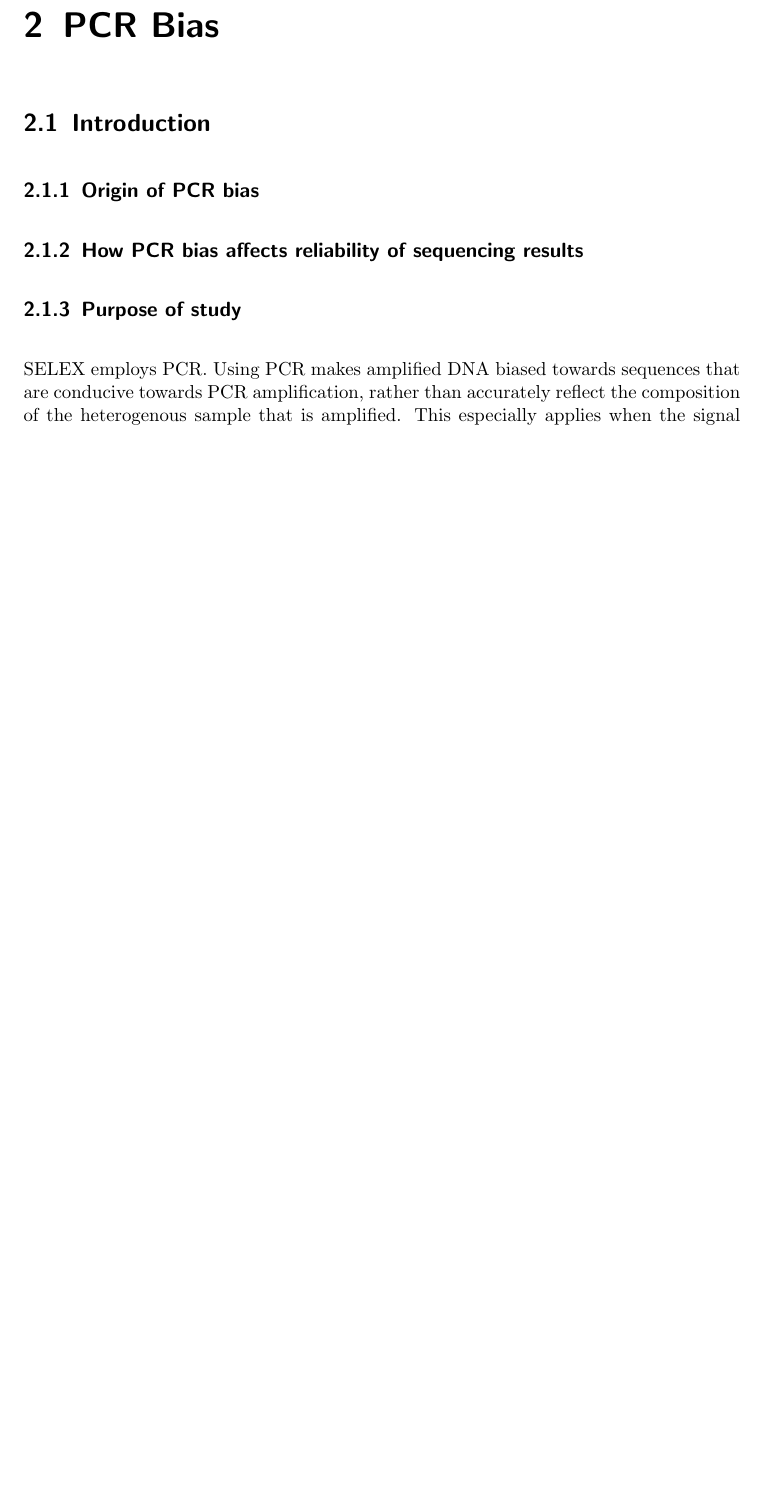
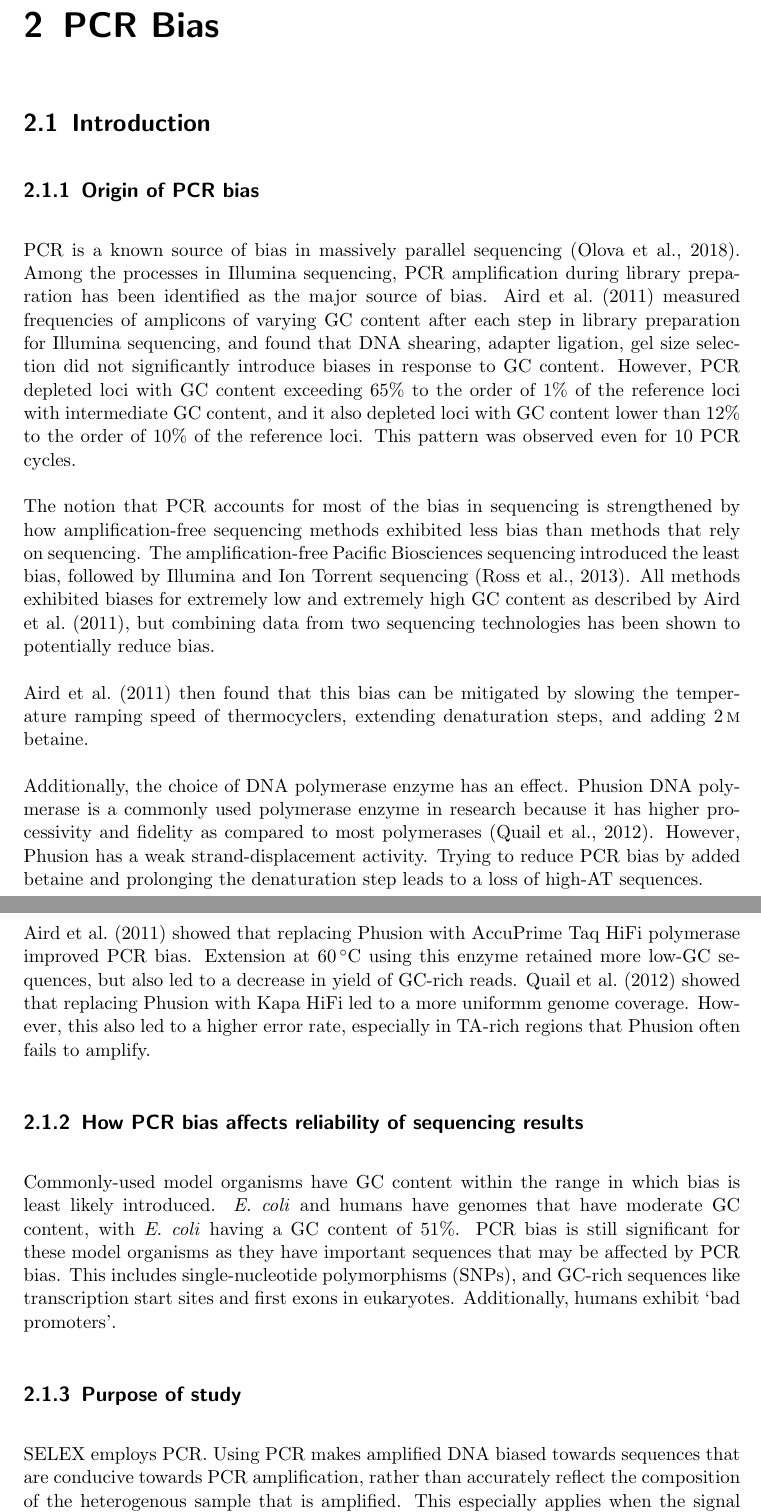
Before and after one commit to arinwongprommoon/selex2019, a LaTeX thesis (dissertation.tex): part of page 13 of 17 before the commit and two parts of pages 13 and 14 of 18 after it, the two joined at a grey line, cut so that both start at the same text, the shorter picture padded with empty space. Compiled offline with pdfLaTeX.

Commit message:
Finished off introduction for 2nd project (PCR bias)

```diff
--- a/dissertation.tex
+++ b/dissertation.tex
@@ -328,14 +328,26 @@ Repeating the Phusion amplification using qPCR yielded saturation curves (figure
 
 \subsection{Origin of PCR bias}
 \label{ssec:pcrbias_intro_origin}
-%% - The origin of PCR bias
-% I think I need to find more papers on this
+
+% Olova et al. 2018 mentions DNA methylation, so it will be useful when I'm justifying why I'm adding methylated nucleotides in a step in this project
+
+PCR is a known source of bias in massively parallel sequencing \citep{olova_comparison_2018}.  Among the processes in Illumina sequencing, PCR amplification during library preparation has been identified as the major source of bias.
+% The corresponding figure from Aird et al. would be useful here
+\citet{aird_analyzing_2011} measured frequencies of amplicons of varying GC content after each step in library preparation for Illumina sequencing, and found that DNA shearing, adapter ligation, gel size selection did not significantly introduce biases in response to GC content.  However, PCR depleted loci with GC content exceeding 65\% to the order of 1\% of the reference loci with intermediate GC content, and it also depleted loci with GC content lower than 12\% to the order of 10\% of the reference loci.  This pattern was observed even for 10 PCR cycles.
+
+The notion that PCR accounts for most of the bias in sequencing is strengthened by how amplification-free sequencing methods exhibited less bias than methods that rely on sequencing.  The amplification-free Pacific Biosciences sequencing introduced the least bias, followed by Illumina and Ion Torrent sequencing \citep{ross_characterizing_2013}. All methods exhibited biases for extremely low and extremely high GC content as described by \citet{aird_analyzing_2011}, but combining data from two sequencing technologies has been shown to potentially reduce bias.
+
+% Awkward position of this paragraph?
+\citet{aird_analyzing_2011} then found that this bias can be mitigated by slowing the temperature ramping speed of thermocyclers, extending denaturation steps, and adding \SI{2}{\Molar} betaine.
+
+Additionally, the choice of DNA polymerase enzyme has an effect.  Phusion DNA polymerase is a commonly used polymerase enzyme in research because it has higher processivity and fidelity as compared to most polymerases \citep{quail_optimal_2012}.  However, Phusion has a weak strand-displacement activity.  Trying to reduce PCR bias by added betaine and prolonging the denaturation step leads to a loss of high-AT sequences.
+
+\citet{aird_analyzing_2011} showed that replacing Phusion with AccuPrime Taq HiFi polymerase improved PCR bias.  Extension at \SI{60}{\celsius} using this enzyme retained more low-GC sequences, but also led to a decrease in yield of GC-rich reads.  \citet{quail_optimal_2012} showed that replacing Phusion with Kapa HiFi led to a more uniformm genome coverage.  However, this also led to a higher error rate, especially in TA-rich regions that Phusion often fails to amplify.
 
 \subsection{How PCR bias affects reliability of sequencing results}
 \label{ssec:pcrbias_intro_effects}
-%% - How PCR bias affects reliability of sequencing results
-% I think I need to find more papers on this
-% Olova et al. 2018 mentions DNA methylation, so it will be useful when I'm justifying why I'm adding methylated nucleotides in a step in this project
+
+Commonly-used model organisms have GC content within the range in which bias is least likely introduced.  \emph{E. coli} and humans have genomes that have moderate GC content, with \emph{E. coli} having a GC content of 51\%.  PCR bias is still significant for these model organisms as they have important sequences that may be affected by PCR bias.  This includes single-nucleotide polymorphisms (SNPs), and GC-rich sequences like transcription start sites and first exons in eukaryotes.  Additionally, humans exhibit `bad promoters'. % expand on the `bad promoters' data set from Ross et al.  Where did they get them, and what is their importance?
 
 \subsection{Purpose of study}
 \label{ssec:pcrbias_intro_why}
```
Also changed, not shown: dissertation.tex (1 more changed lines).
